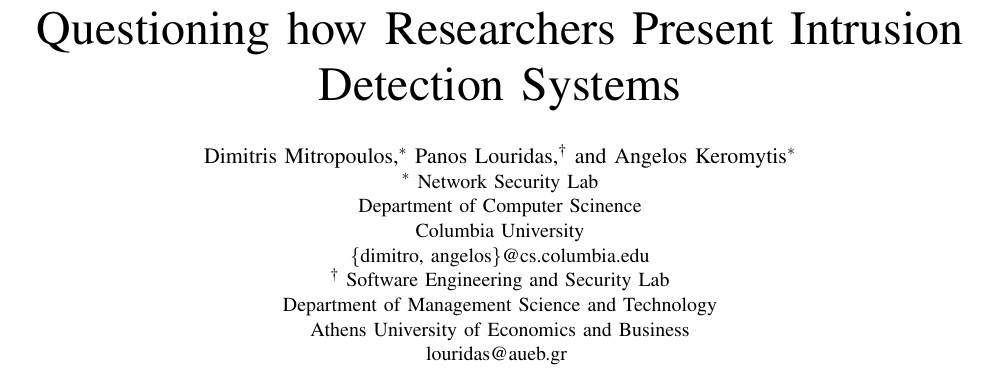
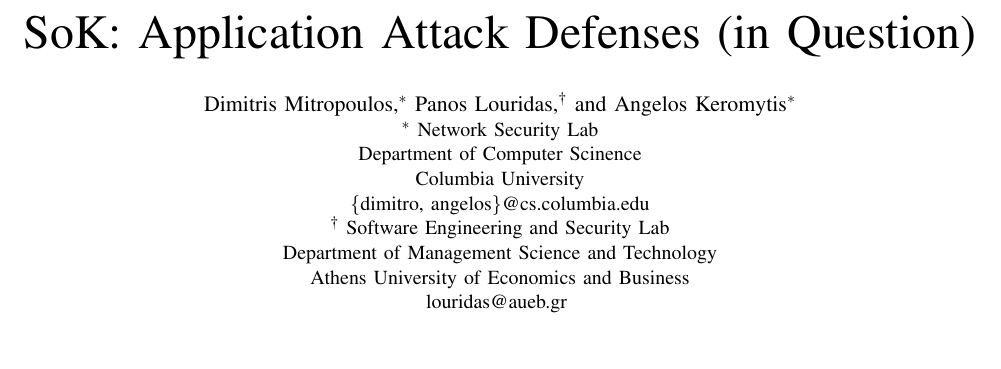
Before and after one commit to istlab/Application-Attack-Defenses, a LaTeX paper (docs/questioning.tex): part of page 1 of 7, cut at the place of the change, the shorter picture padded with empty space. Compiled offline with pdfLaTeX.

Commit message:
new title (SoK is a mandatory prefix)

```diff
--- a/docs/questioning.tex
+++ b/docs/questioning.tex
@@ -49,7 +49,7 @@
 louridas@aueb.gr
 }}
 
-\title{Questioning how Researchers Present Intrusion Detection Systems}
+\title{SoK: Application Attack Defenses (in Question)}
 
 \maketitle
 \begin{abstract}
```
Also changed, not shown: docs/questioning.tex (2 more changed lines).
